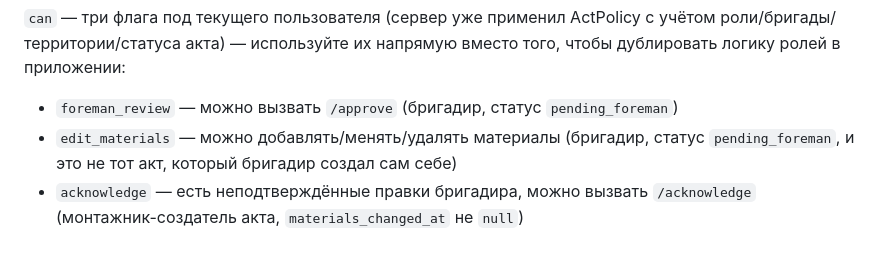
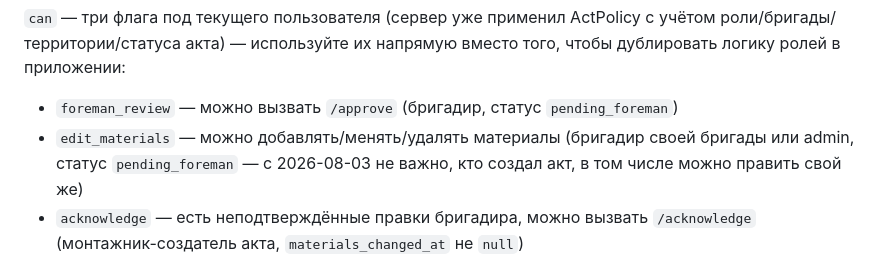
Before and after one commit to sudmal/helpdesk, a Markdown page: API_MOBILE.md, the part around one of its changes. Drawn GitHub-style.

```diff
--- a/API_MOBILE.md
+++ b/API_MOBILE.md
@@ -830,8 +835,9 @@ can.foreman_review == true`. Отдельного счётчика/эндпои
 учётом роли/бригады/территории/статуса акта) — используйте их напрямую вместо
 того, чтобы дублировать логику ролей в приложении:
 - `foreman_review` — можно вызвать `/approve` (бригадир, статус `pending_foreman`)
-- `edit_materials` — можно добавлять/менять/удалять материалы (бригадир, статус
-  `pending_foreman`, и это не тот акт, который бригадир создал сам себе)
+- `edit_materials` — можно добавлять/менять/удалять материалы (бригадир своей
+  бригады или admin, статус `pending_foreman` — с 2026-08-03 не важно, кто
+  создал акт, в том числе можно править свой же)
 - `acknowledge` — есть неподтверждённые правки бригадира, можно вызвать `/acknowledge`
   (монтажник-создатель акта, `materials_changed_at` не `null`)
 
```
Also changed, not shown: other parts of API_MOBILE.md (+22 -12 lines).
